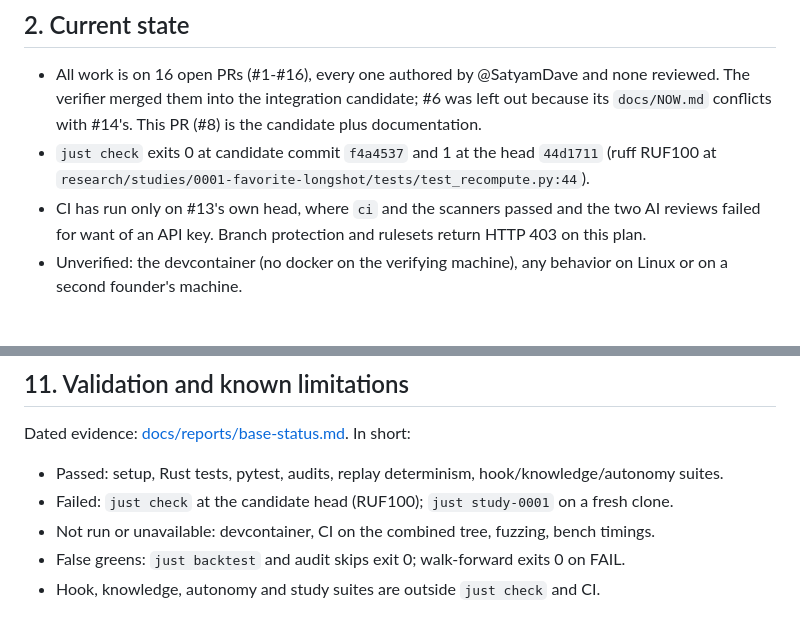
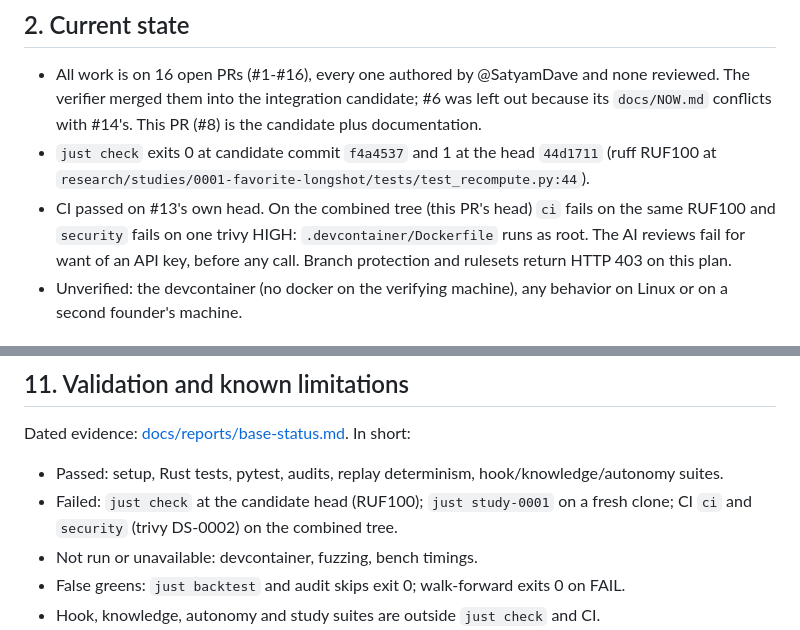
Before and after one commit to SatyamDave/fall_forward_labs, a Markdown page: README.md, 2 parts joined by grey strips. GitHub-like rendering.

Commit message:
docs: record the first CI run on the combined tree
Co-Authored-By: Claude Opus 5.5 (1M context) <noreply@anthropic.com>

```diff
--- a/README.md
+++ b/README.md
@@ -46,8 +46,10 @@ Proposed pending the operators' jurisdiction.
   `docs/NOW.md` conflicts with #14's. This PR (#8) is the candidate plus documentation.
 - `just check` exits 0 at candidate commit `f4a4537` and 1 at the head `44d1711` (ruff RUF100 at
   `research/studies/0001-favorite-longshot/tests/test_recompute.py:44`).
-- CI has run only on #13's own head, where `ci` and the scanners passed and the two AI reviews
-  failed for want of an API key. Branch protection and rulesets return HTTP 403 on this plan.
+- CI passed on #13's own head. On the combined tree (this PR's head) `ci` fails on the same
+  RUF100 and `security` fails on one trivy HIGH: `.devcontainer/Dockerfile` runs as root. The AI
+  reviews fail for want of an API key, before any call. Branch protection and rulesets return
+  HTTP 403 on this plan.
 - Unverified: the devcontainer (no docker on the verifying machine), any behavior on Linux or on
   a second founder's machine.
 
@@ -205,8 +207,9 @@ interactive).
 Dated evidence: [docs/reports/base-status.md](docs/reports/base-status.md). In short:
 
 - Passed: setup, Rust tests, pytest, audits, replay determinism, hook/knowledge/autonomy suites.
-- Failed: `just check` at the candidate head (RUF100); `just study-0001` on a fresh clone.
-- Not run or unavailable: devcontainer, CI on the combined tree, fuzzing, bench timings.
+- Failed: `just check` at the candidate head (RUF100); `just study-0001` on a fresh clone; CI
+  `ci` and `security` (trivy DS-0002) on the combined tree.
+- Not run or unavailable: devcontainer, fuzzing, bench timings.
 - False greens: `just backtest` and audit skips exit 0; walk-forward exits 0 on FAIL.
 - Hook, knowledge, autonomy and study suites are outside `just check` and CI.
 - `just walkforward demo` overwrites the committed dated report and appends to the committed
```
Also changed, not shown: docs/audits/0001-reality-audit.md (+1 -1 lines), docs/reports/base-status.md (+11 -3 lines).
